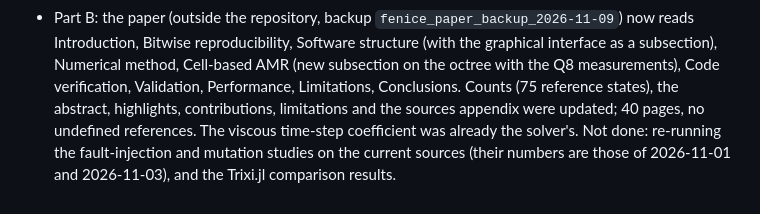
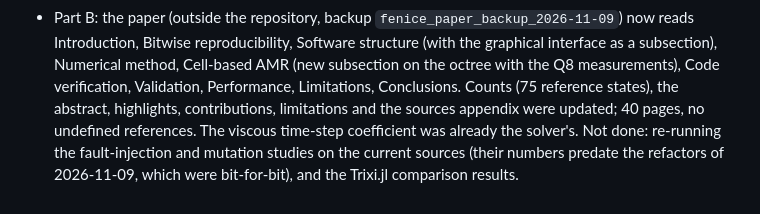
Before and after one commit to edotaglialatela/fenice, a Markdown page: docs/proposals/paper-restructure.md, the part around the change. Drawn GitHub-style.

Commit message:
Paper plan: wording. [skip ci]
Co-Authored-By: Claude Sonnet 5.5 <noreply@anthropic.com>

```diff
--- a/docs/proposals/paper-restructure.md
+++ b/docs/proposals/paper-restructure.md
@@ -91,4 +91,4 @@ including the split ones (`Simulation*.cpp`, `CellFluxResidual.cpp`, `ViscousBou
   the Q8 measurements), Code verification, Validation, Performance, Limitations, Conclusions. Counts (75 reference states), the abstract,
   highlights, contributions, limitations and the sources appendix were updated; 40 pages, no undefined references. The viscous
   time-step coefficient was already the solver's. Not done: re-running the fault-injection and mutation studies on the current sources
-  (their numbers are those of 2026-11-01 and 2026-11-03), and the Trixi.jl comparison results.
+  (their numbers predate the refactors of 2026-11-09, which were bit-for-bit), and the Trixi.jl comparison results.
```
